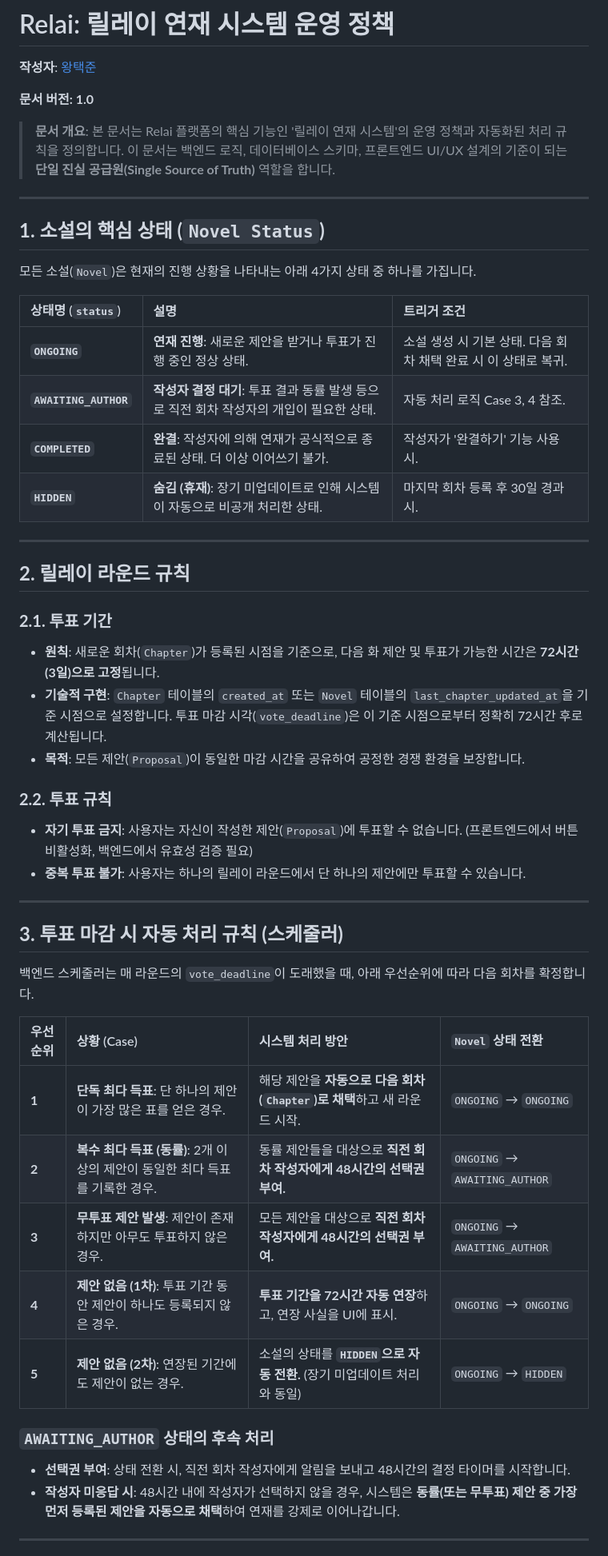
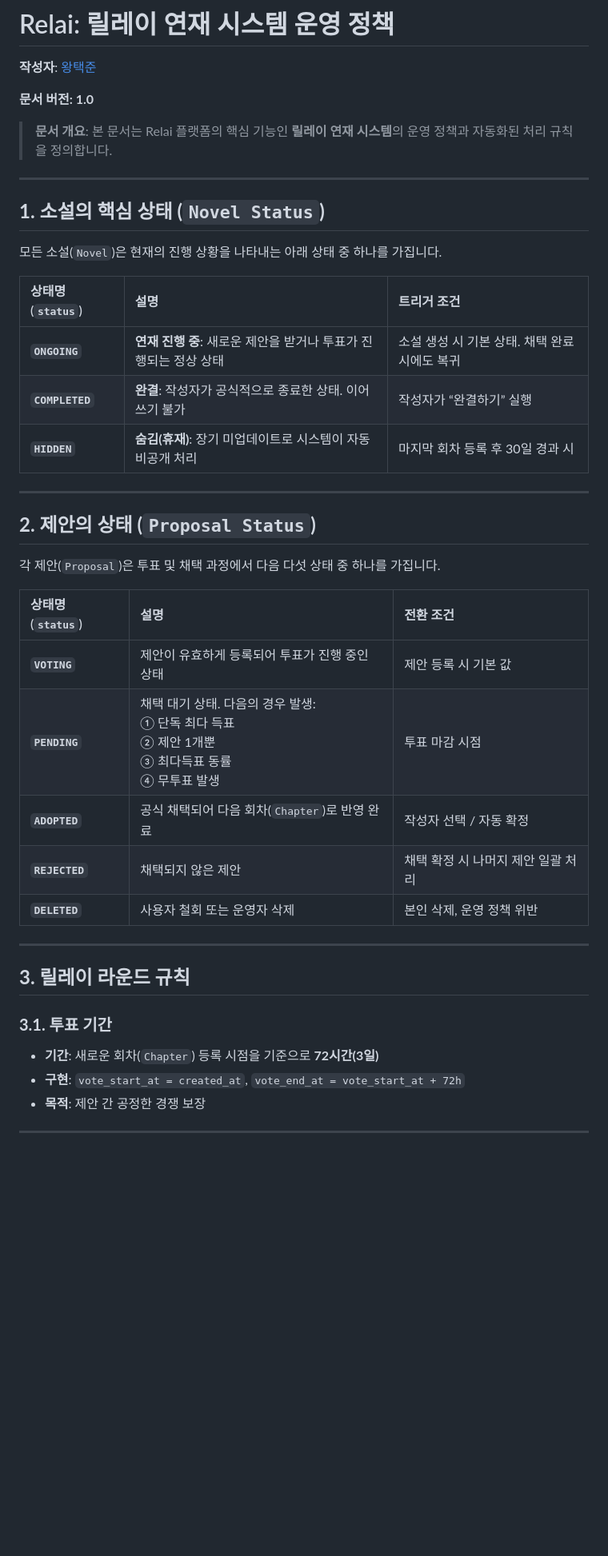
Before and after one commit to Vibe-Fiction/AI-dea, a Markdown page: docs/architecture/relay_automation_rules.md, the part around one of its changes. Shown at 80% size. GitHub-like rendering; blank space fills up the shorter version.

Commit message:
docs: 릴레이 연재 시스템 정책 및 자동화 규칙 문서 업데이트 (#74)
- **문서 개요**:
  - 운영 정책 및 규칙 설명 간소화, 핵심 내용 강조
  - 중복 및 불필요한 표현 제거로 가독성 개선
- **세부 수정 사항**:
  - 핵심 상태(`Novel Status`) 정의 업데이트
  - 제안 상태(`Proposal Status`) 섹션 신규 추가
  - 규칙 및 투표 마감 처리 우선순위 도표 작성
  - 장기 미업데이트 소설 처리 조건 및 해제 규칙 정리
  - 투표 기간 및 투표 규칙 설명 명확화
- **기대 효과**:
  - 시스템 정책에 대한 직관적 이해도 및 문서 일관성 향상.

```diff
--- a/docs/architecture/relay_automation_rules.md
+++ b/docs/architecture/relay_automation_rules.md
@@ -4,54 +4,43 @@
 
 **문서 버전: 1.0**
 
-> **문서 개요**: 본 문서는 Relai 플랫폼의 핵심 기능인 '릴레이 연재 시스템'의 운영 정책과 자동화된 처리 규칙을 정의합니다. 이 문서는 백엔드 로직, 데이터베이스 스키마, 프론트엔드 UI/UX 설계의 기준이 되는 **단일 진실 공급원(Single Source of Truth)** 역할을 합니다.
+> **문서 개요**: 본 문서는 Relai 플랫폼의 핵심 기능인 **릴레이 연재 시스템**의 운영 정책과 자동화된 처리 규칙을 정의합니다.
 
 ---
 
 ## **1. 소설의 핵심 상태 (`Novel Status`)**
 
-모든 소설(`Novel`)은 현재의 진행 상황을 나타내는 아래 4가지 상태 중 하나를 가집니다.
+모든 소설(`Novel`)은 현재의 진행 상황을 나타내는 아래 상태 중 하나를 가집니다.
 
-| 상태명 (`status`) | 설명 | 트리거 조건 |
-| :--- | :--- | :--- |
-| **`ONGOING`** | **연재 진행**: 새로운 제안을 받거나 투표가 진행 중인 정상 상태. | 소설 생성 시 기본 상태. 다음 회차 채택 완료 시 이 상태로 복귀. |
-| **`AWAITING_AUTHOR`** | **작성자 결정 대기**: 투표 결과 동률 발생 등으로 직전 회차 작성자의 개입이 필요한 상태. | 자동 처리 로직 Case 3, 4 참조. |
-| **`COMPLETED`** | **완결**: 작성자에 의해 연재가 공식적으로 종료된 상태. 더 이상 이어쓰기 불가. | 작성자가 '완결하기' 기능 사용 시. |
-| **`HIDDEN`** | **숨김 (휴재)**: 장기 미업데이트로 인해 시스템이 자동으로 비공개 처리한 상태. | 마지막 회차 등록 후 30일 경과 시. |
+| 상태명 (`status`)  | 설명                                      | 트리거 조건                      |
+| :-------------- | :-------------------------------------- | :-------------------------- |
+| **`ONGOING`**   | **연재 진행 중**: 새로운 제안을 받거나 투표가 진행되는 정상 상태 | 소설 생성 시 기본 상태. 채택 완료 시에도 복귀 |
+| **`COMPLETED`** | **완결**: 작성자가 공식적으로 종료한 상태. 이어쓰기 불가      | 작성자가 “완결하기” 실행              |
+| **`HIDDEN`**    | **숨김(휴재)**: 장기 미업데이트로 시스템이 자동 비공개 처리    | 마지막 회차 등록 후 30일 경과 시        |
 
 ---
 
-## **2. 릴레이 라운드 규칙**
+## **2. 제안의 상태 (`Proposal Status`)**
 
-### **2.1. 투표 기간**
+각 제안(`Proposal`)은 투표 및 채택 과정에서 다음 다섯 상태 중 하나를 가집니다.
 
-*   **원칙**: 새로운 회차(`Chapter`)가 등록된 시점을 기준으로, 다음 화 제안 및 투표가 가능한 시간은 **72시간(3일)으로 고정**됩니다.
-*   **기술적 구현**: `Chapter` 테이블의 `created_at` 또는 `Novel` 테이블의 `last_chapter_updated_at`을 기준 시점으로 설정합니다. 투표 마감 시각(`vote_deadline`)은 이 기준 시점으로부터 정확히 72시간 후로 계산됩니다.
-*   **목적**: 모든 제안(`Proposal`)이 동일한 마감 시간을 공유하여 공정한 경쟁 환경을 보장합니다.
-
-### **2.2. 투표 규칙**
-
-*   **자기 투표 금지**: 사용자는 자신이 작성한 제안(`Proposal`)에 투표할 수 없습니다. (프론트엔드에서 버튼 비활성화, 백엔드에서 유효성 검증 필요)
-*   **중복 투표 불가**: 사용자는 하나의 릴레이 라운드에서 단 하나의 제안에만 투표할 수 있습니다.
+| 상태명 (`status`) | 설명                                                                      | 전환 조건                |
+| :------------- | :---------------------------------------------------------------------- | :------------------- |
+| **`VOTING`**   | 제안이 유효하게 등록되어 투표가 진행 중인 상태                                              | 제안 등록 시 기본 값         |
+| **`PENDING`**  | 채택 대기 상태. 다음의 경우 발생:<br>① 단독 최다 득표<br>② 제안 1개뿐<br>③ 최다득표 동률<br>④ 무투표 발생 | 투표 마감 시점             |
+| **`ADOPTED`**  | 공식 채택되어 다음 회차(`Chapter`)로 반영 완료                                         | 작성자 선택 / 자동 확정       |
+| **`REJECTED`** | 채택되지 않은 제안                                                              | 채택 확정 시 나머지 제안 일괄 처리 |
+| **`DELETED`**  | 사용자 철회 또는 운영자 삭제                                                        | 본인 삭제, 운영 정책 위반      |
 
 ---
 
-## **3. 투표 마감 시 자동 처리 규칙 (스케줄러)**
+## **3. 릴레이 라운드 규칙**
 
-백엔드 스케줄러는 매 라운드의 `vote_deadline`이 도래했을 때, 아래 우선순위에 따라 다음 회차를 확정합니다.
+### **3.1. 투표 기간**
 
-| 우선순위 | 상황 (Case) | 시스템 처리 방안 | `Novel` 상태 전환 |
-| :--- | :--- | :--- | :--- |
-| **1** | **단독 최다 득표**: 단 하나의 제안이 가장 많은 표를 얻은 경우. | 해당 제안을 **자동으로 다음 회차(`Chapter`)로 채택**하고 새 라운드 시작. | `ONGOING` → `ONGOING` |
-| **2** | **복수 최다 득표 (동률)**: 2개 이상의 제안이 동일한 최다 득표를 기록한 경우. | 동률 제안들을 대상으로 **직전 회차 작성자에게 48시간의 선택권 부여.** | `ONGOING` → `AWAITING_AUTHOR` |
-| **3** | **무투표 제안 발생**: 제안이 존재하지만 아무도 투표하지 않은 경우. | 모든 제안을 대상으로 **직전 회차 작성자에게 48시간의 선택권 부여.** | `ONGOING` → `AWAITING_AUTHOR` |
-| **4** | **제안 없음 (1차)**: 투표 기간 동안 제안이 하나도 등록되지 않은 경우. | **투표 기간을 72시간 자동 연장**하고, 연장 사실을 UI에 표시. | `ONGOING` → `ONGOING` |
-| **5** | **제안 없음 (2차)**: 연장된 기간에도 제안이 없는 경우. | 소설의 상태를 **`HIDDEN`으로 자동 전환.** (장기 미업데이트 처리와 동일) | `ONGOING` → `HIDDEN` |
-
-### **`AWAITING_AUTHOR` 상태의 후속 처리**
-
-*   **선택권 부여**: 상태 전환 시, 직전 회차 작성자에게 알림을 보내고 48시간의 결정 타이머를 시작합니다.
-*   **작성자 미응답 시**: 48시간 내에 작성자가 선택하지 않을 경우, 시스템은 **동률(또는 무투표) 제안 중 가장 먼저 등록된 제안을 자동으로 채택**하여 연재를 강제로 이어나갑니다.
+* **기간**: 새로운 회차(`Chapter`) 등록 시점을 기준으로 **72시간(3일)**
+* **구현**: `vote_start_at = created_at`, `vote_end_at = vote_start_at + 72h`
+* **목적**: 제안 간 공정한 경쟁 보장
 
 ---
 
```
Also changed, not shown: other parts of docs/architecture/relay_automation_rules.md (+25 -3 lines).
